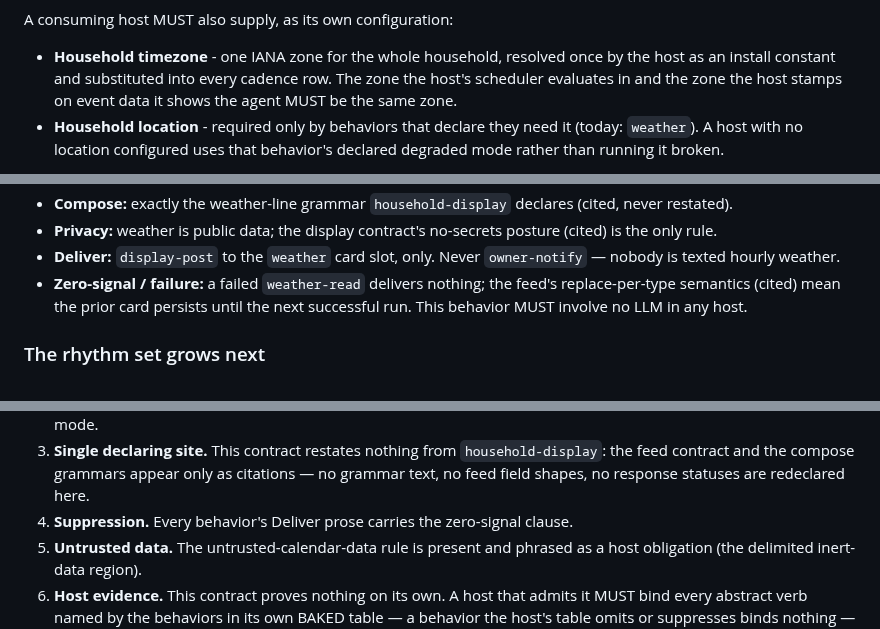
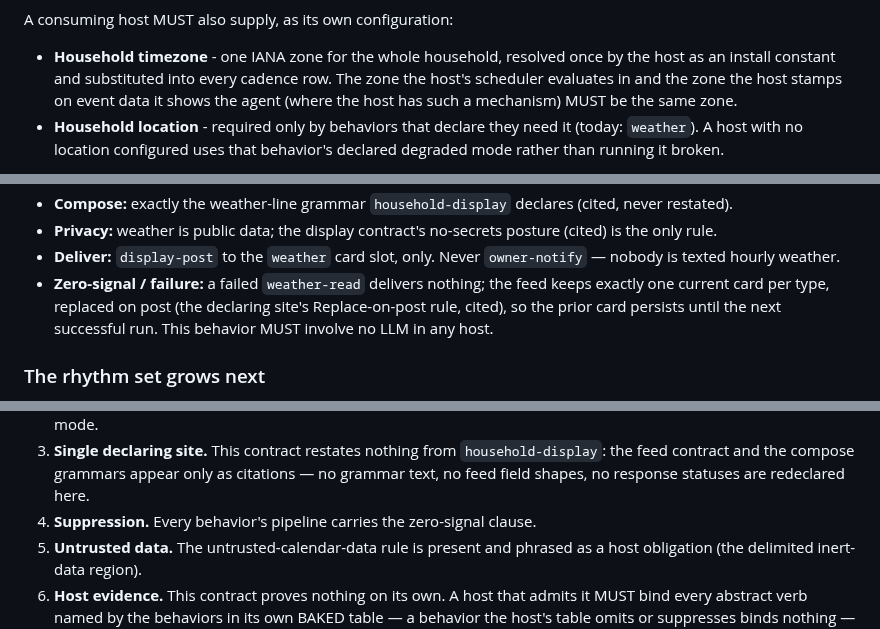
Before and after one commit to plow-pbc/seed-domo, a Markdown page: seeds/daily-rhythms/SEED.md, 3 parts joined by grey strips. Drawn GitHub-style.

```diff
--- a/seeds/daily-rhythms/SEED.md
+++ b/seeds/daily-rhythms/SEED.md
@@ -23,7 +23,8 @@ A consuming host MUST also supply, as its own configuration:
 - **Household timezone** - one IANA zone for the whole household, resolved
   once by the host as an install constant and substituted into every cadence
   row. The zone the host's scheduler evaluates in and the zone the host stamps
-  on event data it shows the agent MUST be the same zone.
+  on event data it shows the agent (where the host has such a mechanism) MUST
+  be the same zone.
 - **Household location** - required only by behaviors that declare they need
   it (today: `weather`). A host with no location configured uses that
   behavior's declared degraded mode rather than running it broken.
@@ -131,7 +134,8 @@ degraded mode applies there.
 - **Deliver:** `display-post` to the `weather` card slot, only. Never
   `owner-notify` — nobody is texted hourly weather.
 - **Zero-signal / failure:** a failed `weather-read` delivers nothing; the
-  feed's replace-per-type semantics (cited) mean the prior card persists
+  feed keeps exactly one current card per type, replaced on post (the
+  declaring site's Replace-on-post rule, cited), so the prior card persists
   until the next successful run. This behavior MUST involve no LLM in any
   host.
 
@@ -198,7 +202,7 @@ this contract's prose as a contract, item 6 is what a consuming host owes.
    `household-display`: the feed contract and the compose grammars appear
    only as citations — no grammar text, no feed field shapes, no response
    statuses are redeclared here.
-4. **Suppression.** Every behavior's Deliver prose carries the zero-signal
+4. **Suppression.** Every behavior's pipeline carries the zero-signal
    clause.
 5. **Untrusted data.** The untrusted-calendar-data rule is present and
    phrased as a host obligation (the delimited inert-data region).
```
Also changed, not shown: other parts of seeds/daily-rhythms/SEED.md (+10 -6 lines).
